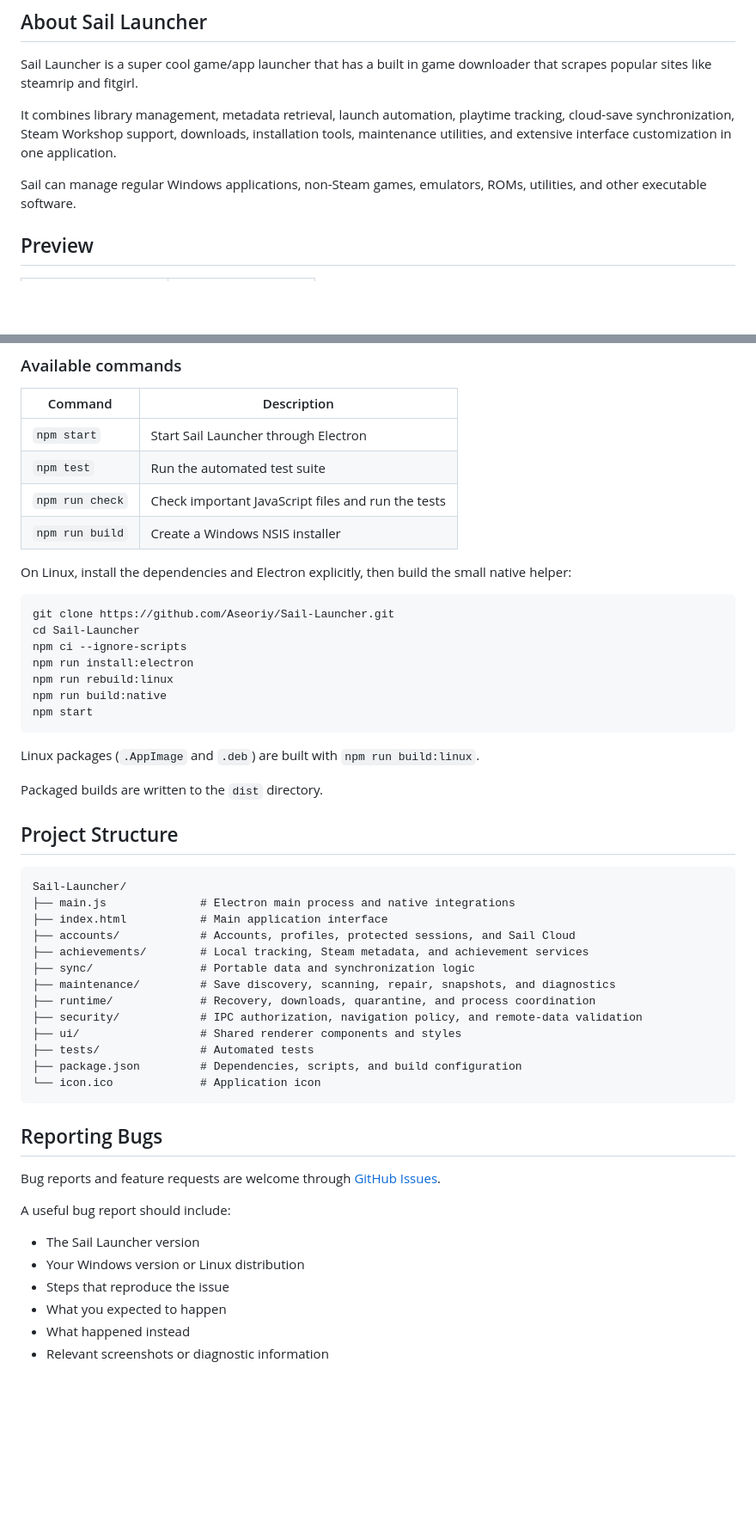
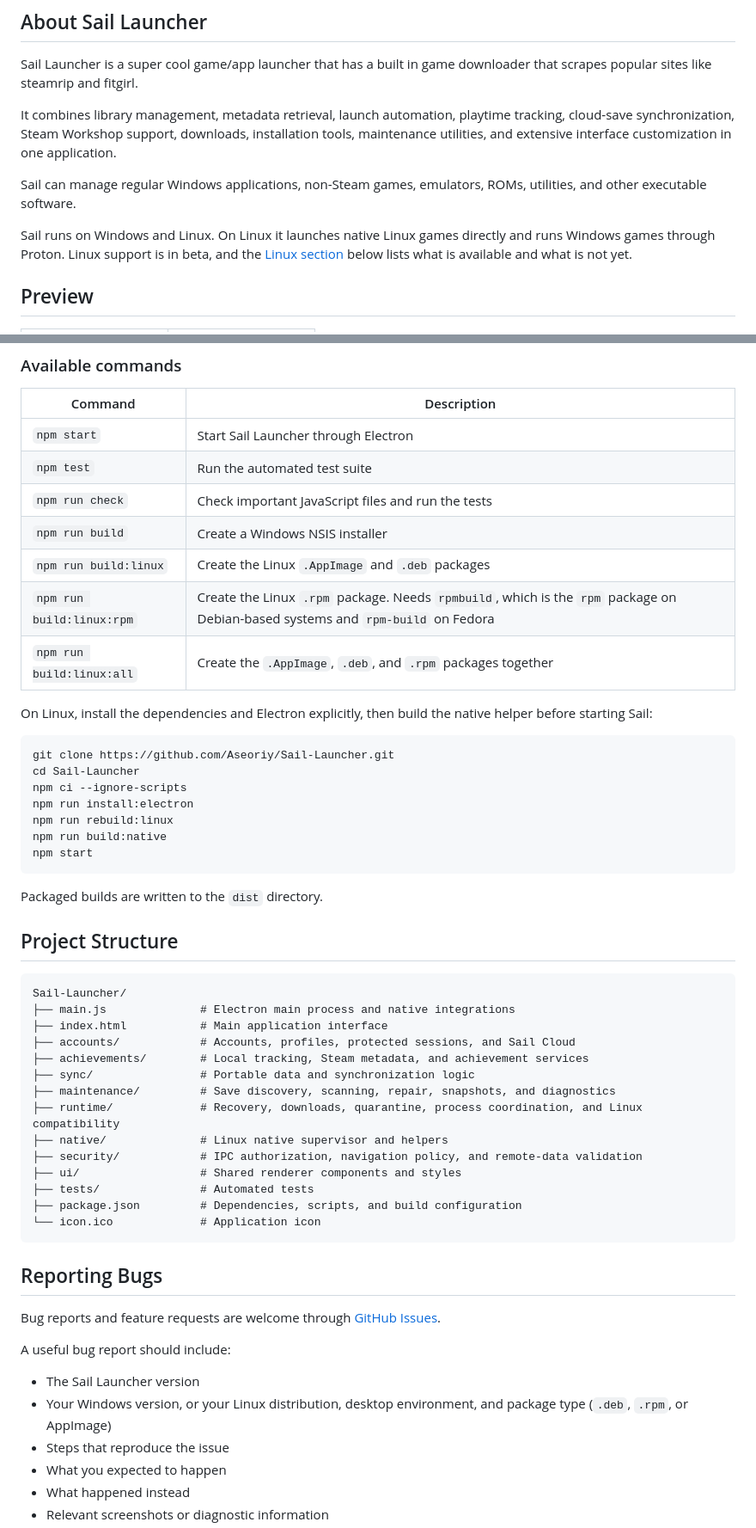
Before and after one commit to Aseoriy/Sail-Launcher, a Markdown page: README.md, 2 parts joined by grey strips. Shown at 86% size. GitHub-like rendering; blank space fills up the shorter version.

````diff
--- a/README.md
+++ b/README.md
@@ -26,6 +26,8 @@ Sail Launcher is a super cool game/app launcher that has a built in game downloa
 It combines library management, metadata retrieval, launch automation, playtime tracking, cloud-save synchronization, Steam Workshop support, downloads, installation tools, maintenance utilities, and extensive interface customization in one application.
 
 Sail can manage regular Windows applications, non-Steam games, emulators, ROMs, utilities, and other executable software.
+
+Sail runs on Windows and Linux. On Linux it launches native Linux games directly and runs Windows games through Proton. Linux support is in beta, and the [Linux section](#linux) below lists what is available and what is not yet.
 
 ## Preview
 
@@ -108,8 +162,11 @@ npm start
 | `npm test` | Run the automated test suite |
 | `npm run check` | Check important JavaScript files and run the tests |
 | `npm run build` | Create a Windows NSIS installer |
+| `npm run build:linux` | Create the Linux `.AppImage` and `.deb` packages |
+| `npm run build:linux:rpm` | Create the Linux `.rpm` package. Needs `rpmbuild`, which is the `rpm` package on Debian-based systems and `rpm-build` on Fedora |
+| `npm run build:linux:all` | Create the `.AppImage`, `.deb`, and `.rpm` packages together |
 
-On Linux, install the dependencies and Electron explicitly, then build the small native helper:
+On Linux, install the dependencies and Electron explicitly, then build the native helper before starting Sail:
 
 ```bash
 git clone https://github.com/Aseoriy/Sail-Launcher.git
@@ -120,8 +177,6 @@ npm run rebuild:linux
 npm run build:native
 npm start
 ```
-
-Linux packages (`.AppImage` and `.deb`) are built with `npm run build:linux`.
 
 Packaged builds are written to the `dist` directory.
 
@@ -135,7 +190,8 @@ Sail-Launcher/
 ├── achievements/        # Local tracking, Steam metadata, and achievement services
 ├── sync/                # Portable data and synchronization logic
 ├── maintenance/         # Save discovery, scanning, repair, snapshots, and diagnostics
-├── runtime/             # Recovery, downloads, quarantine, and process coordination
+├── runtime/             # Recovery, downloads, quarantine, process coordination, and Linux compatibility
+├── native/              # Linux native supervisor and helpers
 ├── security/            # IPC authorization, navigation policy, and remote-data validation
 ├── ui/                  # Shared renderer components and styles
 ├── tests/               # Automated tests
@@ -150,7 +206,7 @@ Bug reports and feature requests are welcome through [GitHub Issues](https://git
 A useful bug report should include:
 
 - The Sail Launcher version
-- Your Windows version or Linux distribution
+- Your Windows version, or your Linux distribution, desktop environment, and package type (`.deb`, `.rpm`, or AppImage)
 - Steps that reproduce the issue
 - What you expected to happen
 - What happened instead
````
Also changed, not shown: other parts of README.md (+62 -10 lines).
